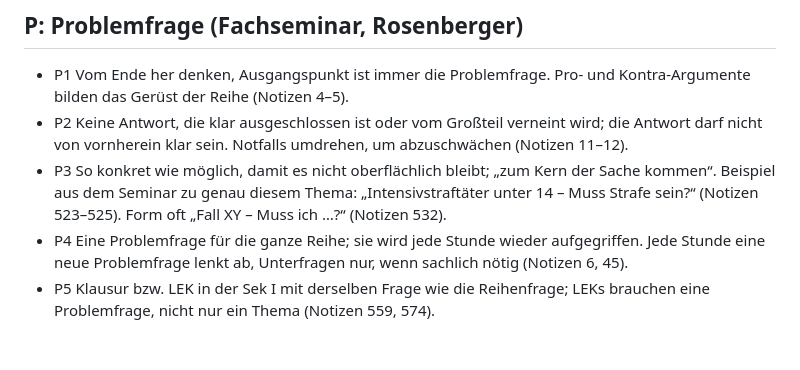
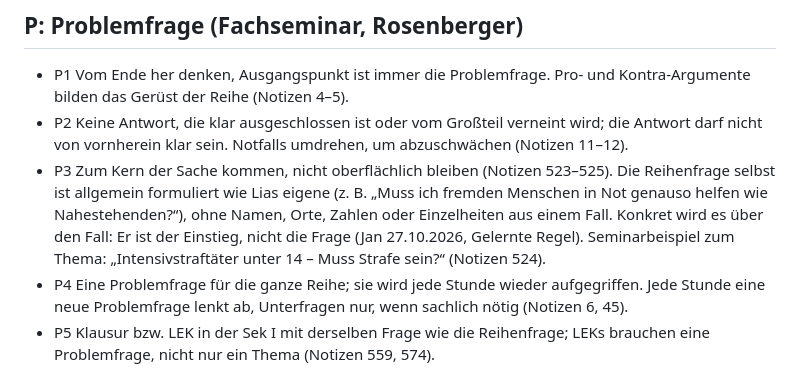
Before and after one commit to k5nwrvzgnv-ship-it/agenten, a Markdown page: lia/recherche/regelwerk_reihe.md, the part around the change. Rendered like a GitHub page; blank space fills up the shorter version.

Commit message:
lia: Gelernte Regel – Reihenfragen allgemein, Fall als Einstieg (Jan 27.10.)
Neue Gelernte Regel in lia/unterricht/STATUS.md, Regelwerk P3 entsprechend angepasst.

Co-Authored-By: Claude Opus 5.5 <noreply@anthropic.com>

```diff
--- a/lia/recherche/regelwerk_reihe.md
+++ b/lia/recherche/regelwerk_reihe.md
@@ -40,9 +40,11 @@ Nicht hier, sondern bei jedem Lauf frisch gelesen (nicht doppelt pflegen):
   Gerüst der Reihe (Notizen 4–5).
 - P2 Keine Antwort, die klar ausgeschlossen ist oder vom Großteil verneint wird; die Antwort darf nicht von
   vornherein klar sein. Notfalls umdrehen, um abzuschwächen (Notizen 11–12).
-- P3 So konkret wie möglich, damit es nicht oberflächlich bleibt; „zum Kern der Sache kommen“. Beispiel
-  aus dem Seminar zu genau diesem Thema: „Intensivstraftäter unter 14 – Muss Strafe sein?“ (Notizen
-  523–525). Form oft „Fall XY – Muss ich …?“ (Notizen 532).
+- P3 Zum Kern der Sache kommen, nicht oberflächlich bleiben (Notizen 523–525). Die Reihenfrage selbst ist
+  allgemein formuliert wie Lias eigene (z. B. „Muss ich fremden Menschen in Not genauso helfen wie
+  Nahestehenden?“), ohne Namen, Orte, Zahlen oder Einzelheiten aus einem Fall. Konkret wird es über den Fall:
+  Er ist der Einstieg, nicht die Frage (Jan 27.10.2026, Gelernte Regel). Seminarbeispiel zum Thema:
+  „Intensivstraftäter unter 14 – Muss Strafe sein?“ (Notizen 524).
 - P4 Eine Problemfrage für die ganze Reihe; sie wird jede Stunde wieder aufgegriffen. Jede Stunde eine neue
   Problemfrage lenkt ab, Unterfragen nur, wenn sachlich nötig (Notizen 6, 45).
 - P5 Klausur bzw. LEK in der Sek I mit derselben Frage wie die Reihenfrage; LEKs brauchen eine
```
Also changed, not shown: lia/unterricht/STATUS.md (+1 -0 lines).
